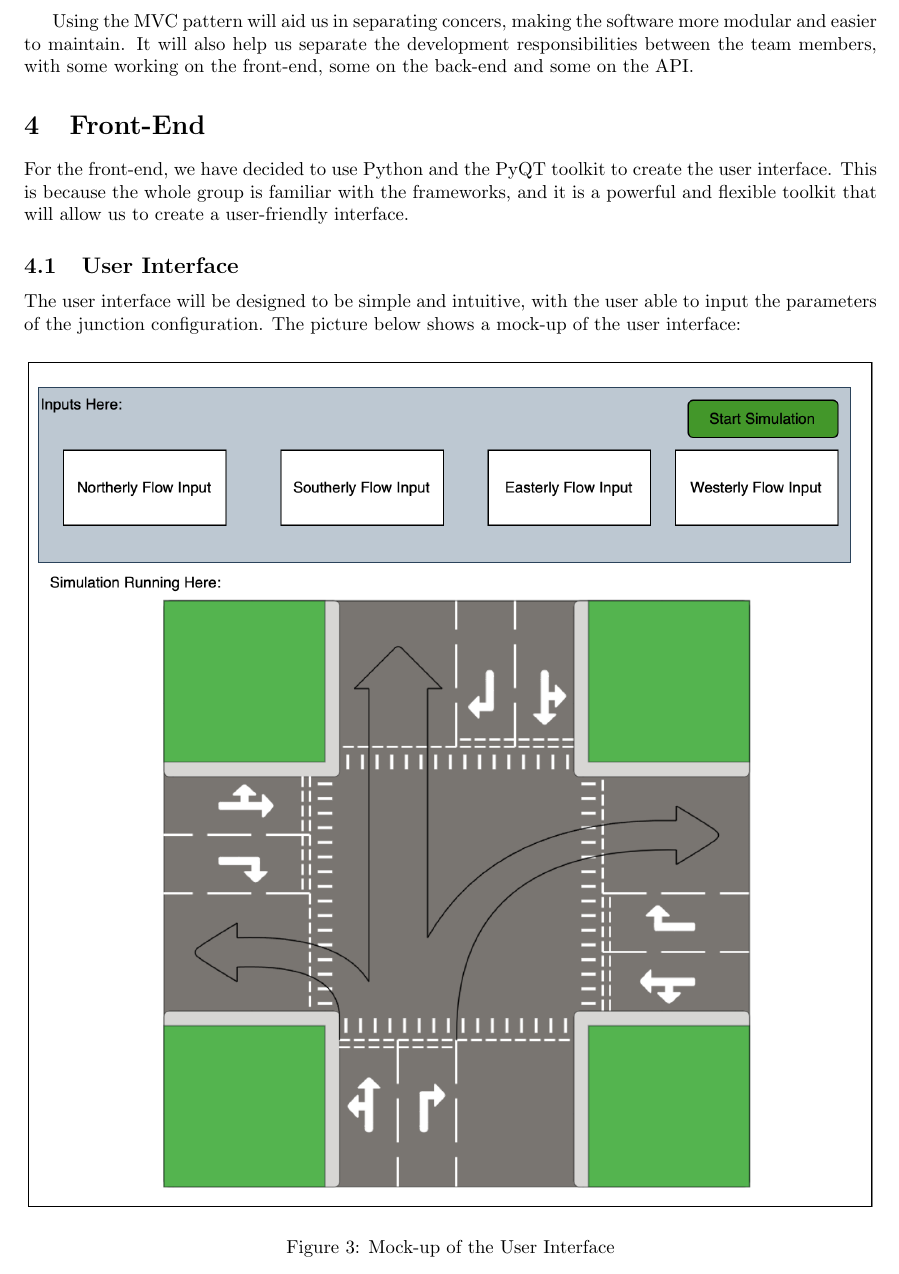
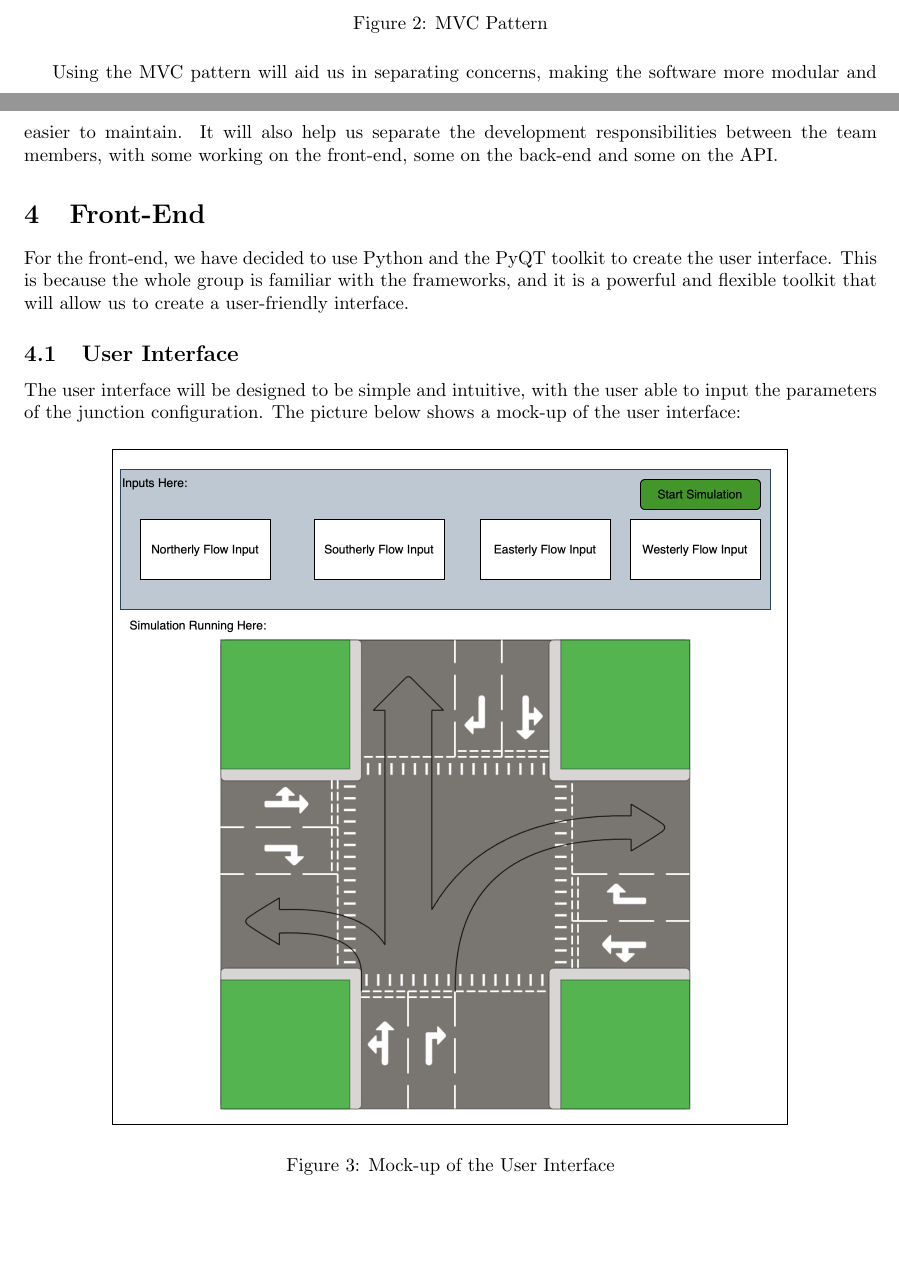
Before and after one commit to antonizyla/cs261, a LaTeX document (deliverables/planningDesign/PlanningDesign.tex): part of page 6 of 11 before the commit and two parts of pages 4 and 5 of 8 after it, the two joined at a grey line, cut at the place of the change, the shorter picture padded with empty space. Compiled offline with pdfLaTeX.

Commit message:
fixed images, some spelling and merged

```diff
--- a/deliverables/planningDesign/PlanningDesign.tex
+++ b/deliverables/planningDesign/PlanningDesign.tex
@@ -131,7 +131,7 @@ thus it will be the API that we will use to interface between the front-end and
     \label{pattern}
 \end{figure}
 
-Using the MVC pattern will aid us in separating concers, making the software more modular and easier to maintain. It will also help us separate the development responsibilities between the team members, with some working on the front-end, some on the back-end and some on the API.
+Using the MVC pattern will aid us in separating concerns, making the software more modular and easier to maintain. It will also help us separate the development responsibilities between the team members, with some working on the front-end, some on the back-end and some on the API.
 
 \section{Front-End}
 %Discussion of using Python and Pygame/similar libraries to create the user interface (including parsing user input) and graphics
@@ -144,7 +144,7 @@ The picture below shows a mock-up of the user interface:
 
 \begin{figure}[H]
     \centering
-    \includegraphics[width=\textwidth]{frontendui.png}
+    \includegraphics[width=0.8\textwidth]{frontendUI.png}
     \caption{Mock-up of the User Interface}
     \label{frontendUI}
 \end{figure}
```
Also changed, not shown: deliverables/planningDesign/PlanningDesign.pdf, deliverables/planningDesign/PlanningDesign.tex (6 more changed lines).
